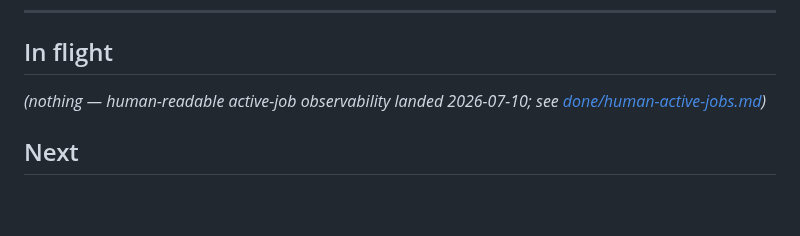
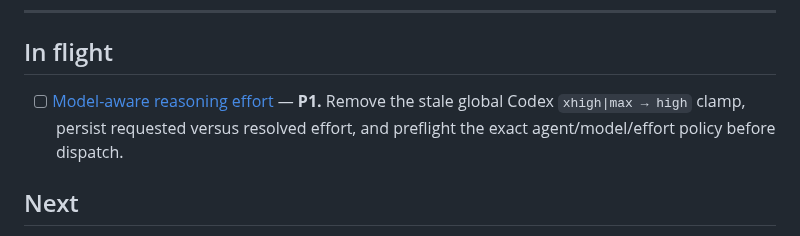
Before and after one commit to whoislikemiha/legwork, a Markdown page: planning/ROADMAP.md, the part around the change. Drawn GitHub-style; blank space fills up the shorter version.

Commit message:
docs: add model-aware reasoning effort task

```diff
--- a/planning/ROADMAP.md
+++ b/planning/ROADMAP.md
@@ -21,8 +21,9 @@ Priorities: **P0** = contract safety/correctness · **P1** = native-feel, high l
 
 ## In flight
 
-*(nothing — human-readable active-job observability landed 2026-07-10; see
-[done/human-active-jobs.md](done/human-active-jobs.md))*
+- [ ] [Model-aware reasoning effort](tasks/model-aware-reasoning-effort.md) — **P1.** Remove the
+  stale global Codex `xhigh|max → high` clamp, persist requested versus resolved effort, and
+  preflight the exact agent/model/effort policy before dispatch.
 
 ## Next
 
```
Also changed, not shown: planning/tasks/model-aware-reasoning-effort.md (added, +190 -0 lines).
